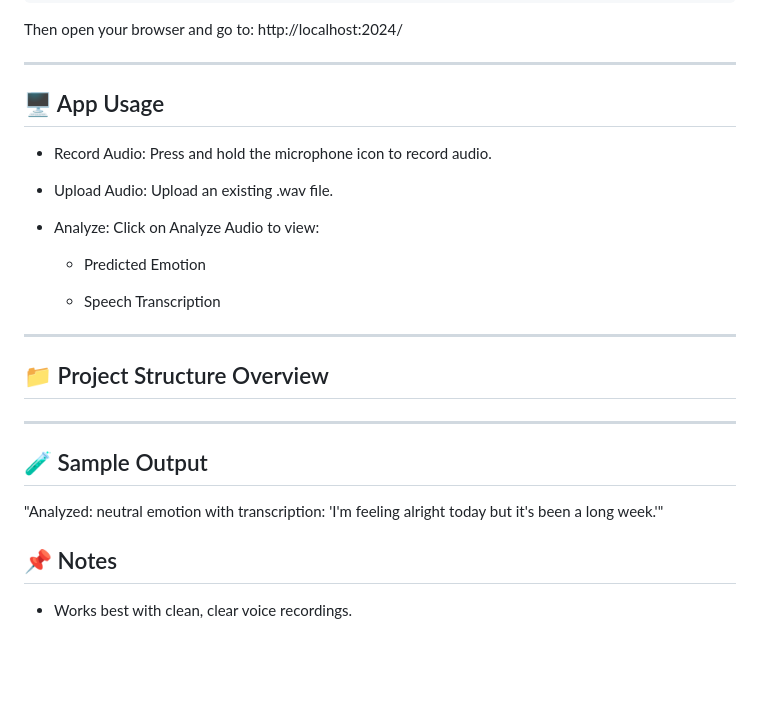
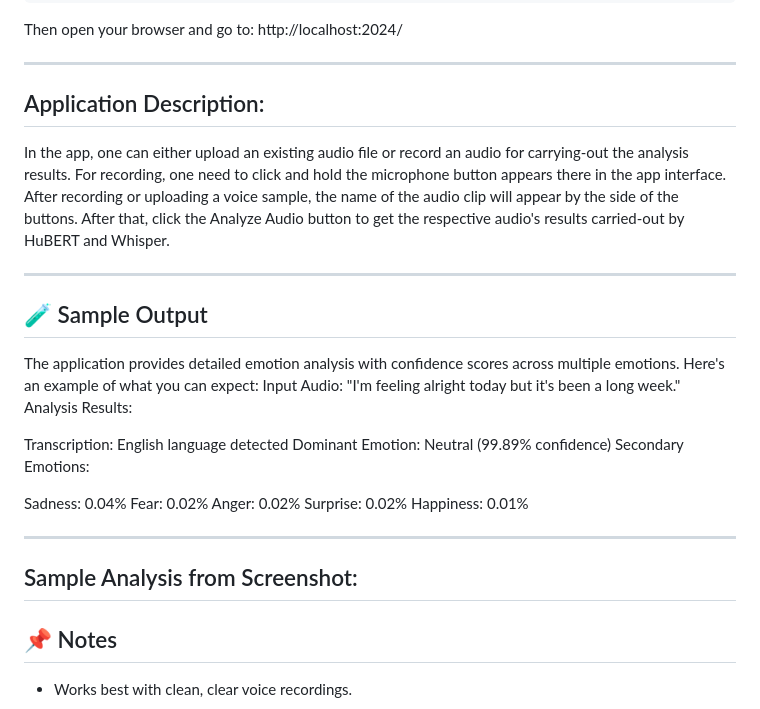
Before and after one commit to satyaki-mitra/HuBERT-Whisper-Based-Speech-Emotion-Analyzer, a Markdown page: README.md, the part around the change. Drawn GitHub-style; blank space fills up the shorter version.

```diff
--- a/README.md
+++ b/README.md
@@ -140,26 +140,33 @@ Then open your browser and go to: http://localhost:2024/
 
 ---
 
-## 🖥️ App Usage
+## Application Description:
 
-- Record Audio: Press and hold the microphone icon to record audio.
-
-- Upload Audio: Upload an existing .wav file.
-
-- Analyze: Click on Analyze Audio to view:
-
-  - Predicted Emotion
-
-  - Speech Transcription
----
-
-## 📁 Project Structure Overview
-
+In the app, one can either upload an existing audio file or record an audio for carrying-out the analysis results.
+For recording, one need to click and hold the microphone button appears there in the app interface.
+After recording or uploading a voice sample, the name of the audio clip will appear by the side of the buttons.
+After that, click the Analyze Audio button to get the respective audio's results carried-out by HuBERT and Whisper.
 
 ---
 
 ## 🧪 Sample Output
-"Analyzed: neutral emotion with transcription: 'I'm feeling alright today but it's been a long week.'"
+The application provides detailed emotion analysis with confidence scores across multiple emotions. Here's an example of what you can expect:
+Input Audio: "I'm feeling alright today but it's been a long week."
+Analysis Results:
+
+Transcription: English language detected
+Dominant Emotion: Neutral (99.89% confidence)
+Secondary Emotions:
+
+Sadness: 0.04%
+Fear: 0.02%
+Anger: 0.02%
+Surprise: 0.02%
+Happiness: 0.01%
+
+---
+
+## Sample Analysis from Screenshot:
 
 ## 📌 Notes
 
```
